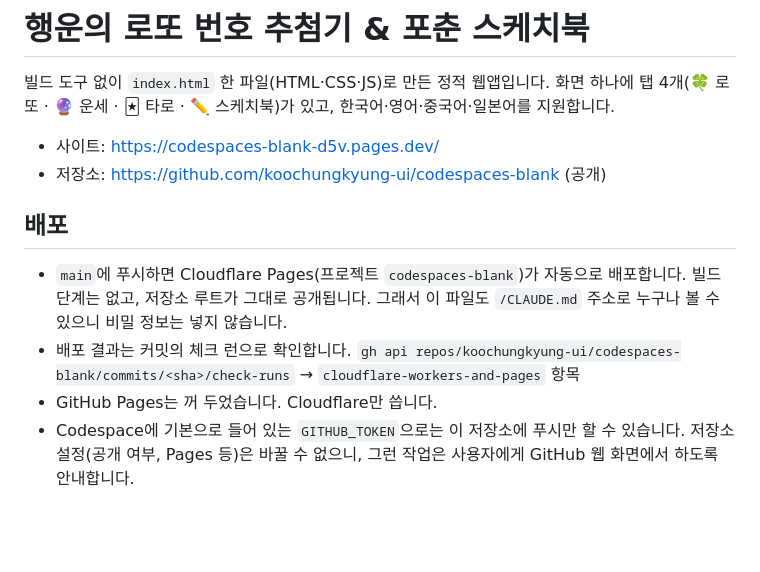
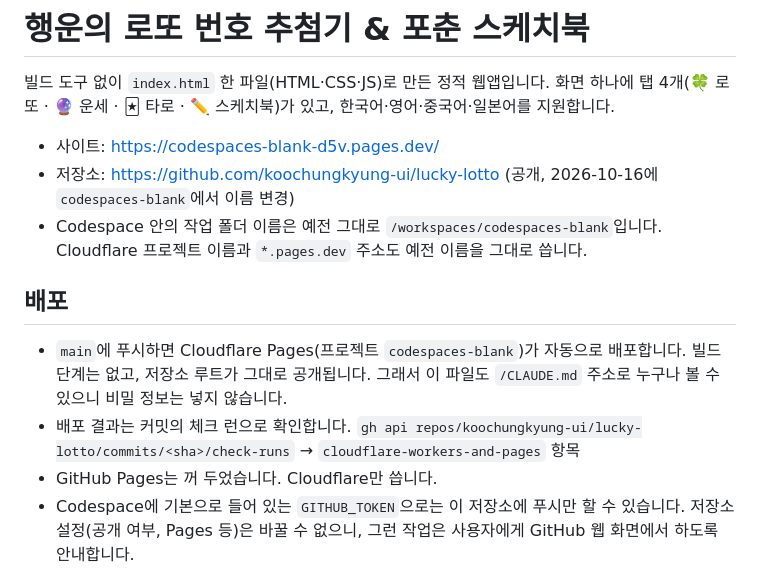
Before and after one commit to koochungkyung-ui/codespaces-blank, a Markdown page: CLAUDE.md, the part around the change. GitHub-like rendering; blank space fills up the shorter version.

Commit message:
CLAUDE.md: 저장소 이름 변경(lucky-lotto) 반영
Co-Authored-By: Claude Opus 5.5 <noreply@anthropic.com>

```diff
--- a/CLAUDE.md
+++ b/CLAUDE.md
@@ -3,13 +3,14 @@
 빌드 도구 없이 `index.html` 한 파일(HTML·CSS·JS)로 만든 정적 웹앱입니다. 화면 하나에 탭 4개(🍀 로또 · 🔮 운세 · 🃏 타로 · ✏️ 스케치북)가 있고, 한국어·영어·중국어·일본어를 지원합니다.
 
 - 사이트: https://codespaces-blank-d5v.pages.dev/
-- 저장소: https://github.com/koochungkyung-ui/codespaces-blank (공개)
+- 저장소: https://github.com/koochungkyung-ui/lucky-lotto (공개, 2026-10-16에 `codespaces-blank`에서 이름 변경)
+- Codespace 안의 작업 폴더 이름은 예전 그대로 `/workspaces/codespaces-blank`입니다. Cloudflare 프로젝트 이름과 `*.pages.dev` 주소도 예전 이름을 그대로 씁니다.
 
 ## 배포
 
 - `main`에 푸시하면 Cloudflare Pages(프로젝트 `codespaces-blank`)가 자동으로 배포합니다. 빌드 단계는 없고, 저장소 루트가 그대로 공개됩니다. 그래서 이 파일도 `/CLAUDE.md` 주소로 누구나 볼 수 있으니 비밀 정보는 넣지 않습니다.
 - 배포 결과는 커밋의 체크 런으로 확인합니다.
-  `gh api repos/koochungkyung-ui/codespaces-blank/commits/<sha>/check-runs` → `cloudflare-workers-and-pages` 항목
+  `gh api repos/koochungkyung-ui/lucky-lotto/commits/<sha>/check-runs` → `cloudflare-workers-and-pages` 항목
 - GitHub Pages는 꺼 두었습니다. Cloudflare만 씁니다.
 - Codespace에 기본으로 들어 있는 `GITHUB_TOKEN`으로는 이 저장소에 푸시만 할 수 있습니다. 저장소 설정(공개 여부, Pages 등)은 바꿀 수 없으니, 그런 작업은 사용자에게 GitHub 웹 화면에서 하도록 안내합니다.
 - 커밋, 푸시, 배포는 사용자가 요청할 때만 합니다.
```
